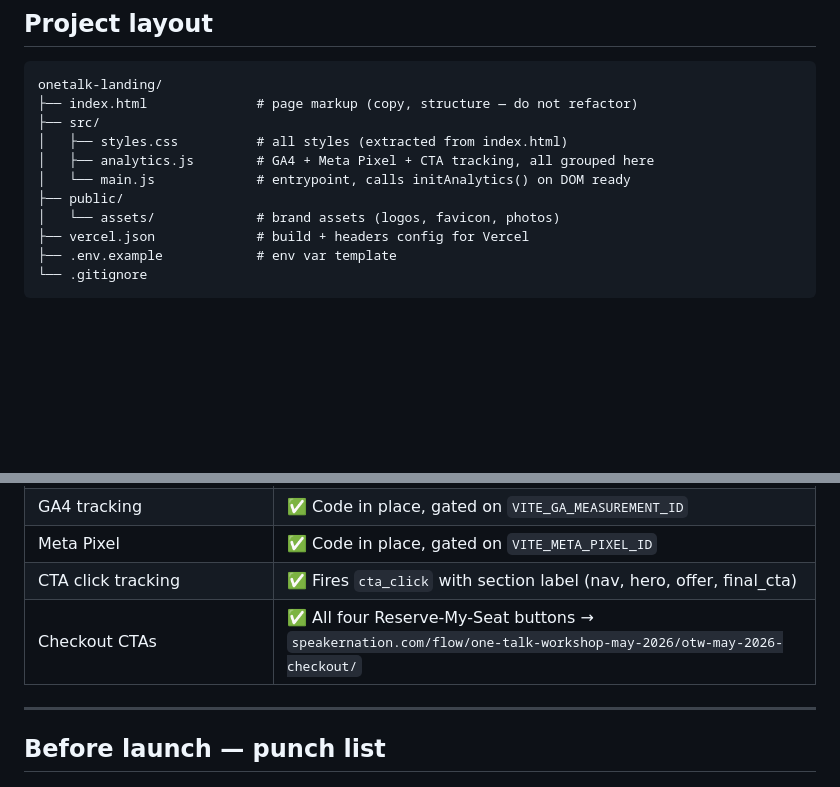
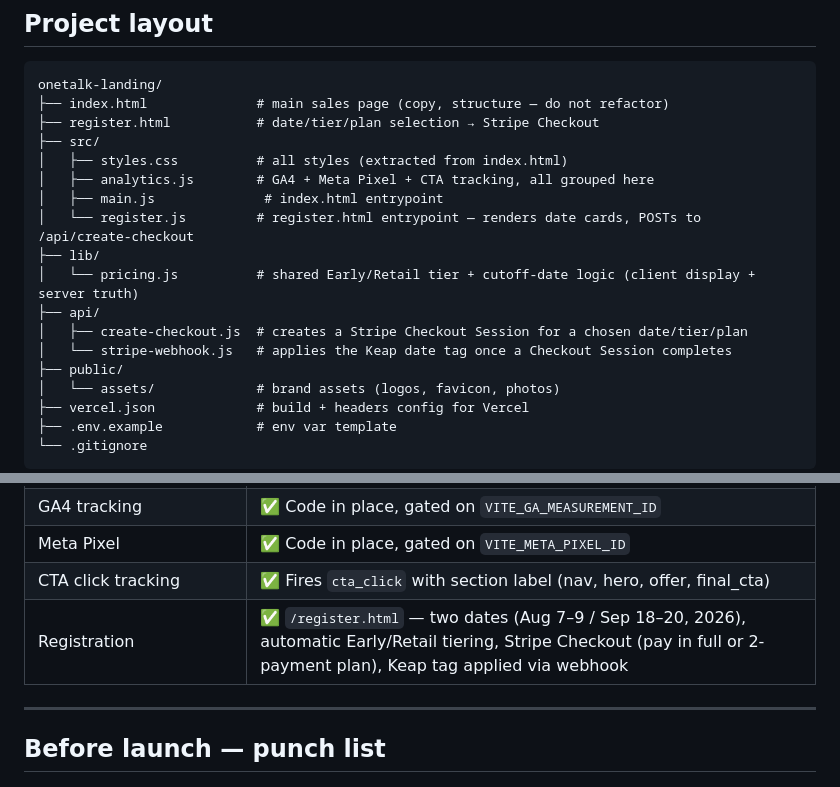
Before and after one commit to EricEdmeades/OneTalkWorkshop, a Markdown page: README.md, 2 parts joined by grey strips. Drawn GitHub-style; blank space fills up the shorter version.

````diff
--- a/README.md
+++ b/README.md
@@ -46,11 +46,18 @@ Use `npm run preview` to smoke-test the production bundle before pushing.
 
 ```
 onetalk-landing/
-├── index.html              # page markup (copy, structure — do not refactor)
+├── index.html              # main sales page (copy, structure — do not refactor)
+├── register.html           # date/tier/plan selection → Stripe Checkout
 ├── src/
 │   ├── styles.css          # all styles (extracted from index.html)
 │   ├── analytics.js        # GA4 + Meta Pixel + CTA tracking, all grouped here
-│   └── main.js             # entrypoint, calls initAnalytics() on DOM ready
+│   ├── main.js              # index.html entrypoint
+│   └── register.js         # register.html entrypoint — renders date cards, POSTs to /api/create-checkout
+├── lib/
+│   └── pricing.js          # shared Early/Retail tier + cutoff-date logic (client display + server truth)
+├── api/
+│   ├── create-checkout.js  # creates a Stripe Checkout Session for a chosen date/tier/plan
+│   └── stripe-webhook.js   # applies the Keap date tag once a Checkout Session completes
 ├── public/
 │   └── assets/             # brand assets (logos, favicon, photos)
 ├── vercel.json             # build + headers config for Vercel
@@ -118,7 +125,7 @@ vercel --prod   # promotes to production
 | GA4 tracking | ✅ Code in place, gated on `VITE_GA_MEASUREMENT_ID` |
 | Meta Pixel | ✅ Code in place, gated on `VITE_META_PIXEL_ID` |
 | CTA click tracking | ✅ Fires `cta_click` with section label (nav, hero, offer, final_cta) |
-| Checkout CTAs | ✅ All four Reserve-My-Seat buttons → `speakernation.com/flow/one-talk-workshop-may-2026/otw-may-2026-checkout/` |
+| Registration | ✅ `/register.html` — two dates (Aug 7–9 / Sep 18–20, 2026), automatic Early/Retail tiering, Stripe Checkout (pay in full or 2-payment plan), Keap tag applied via webhook |
 
 ---
 
````
Also changed, not shown: CLAUDE.md (added, +70 -0 lines).
